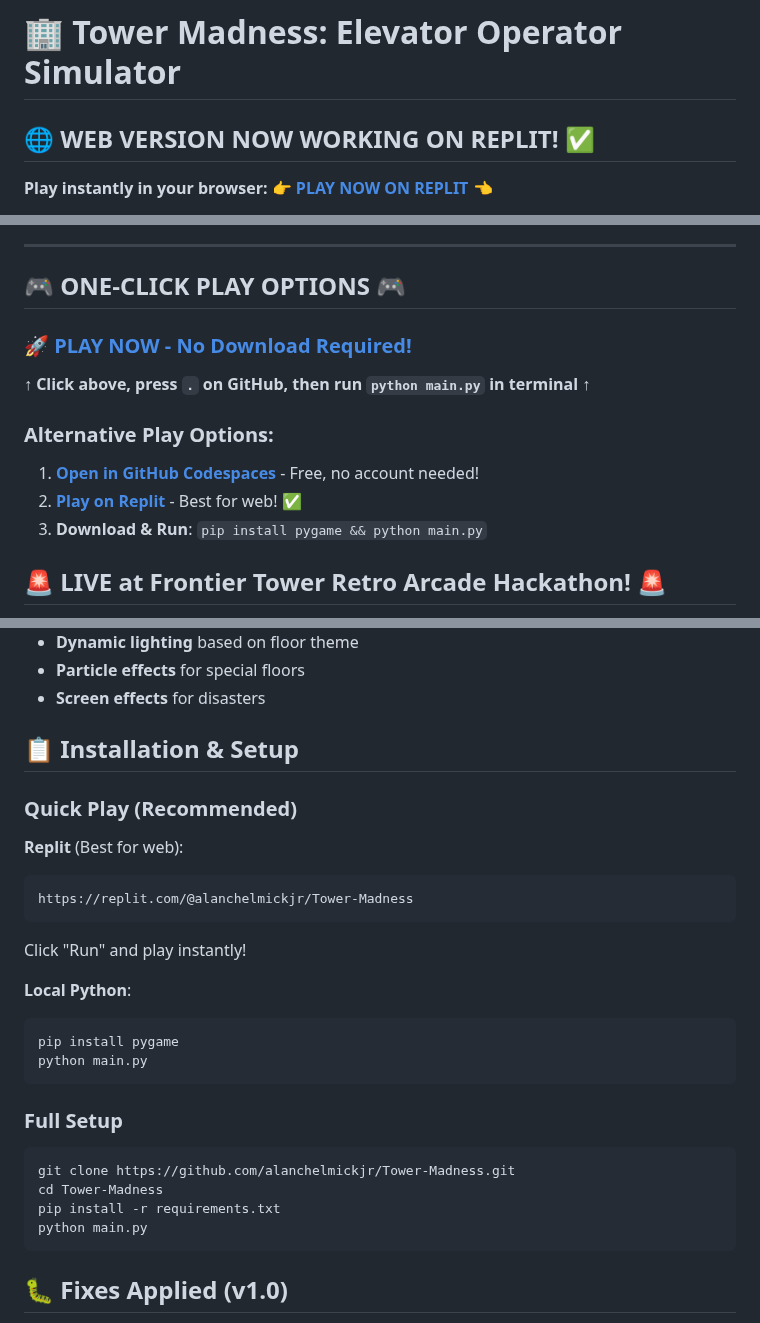
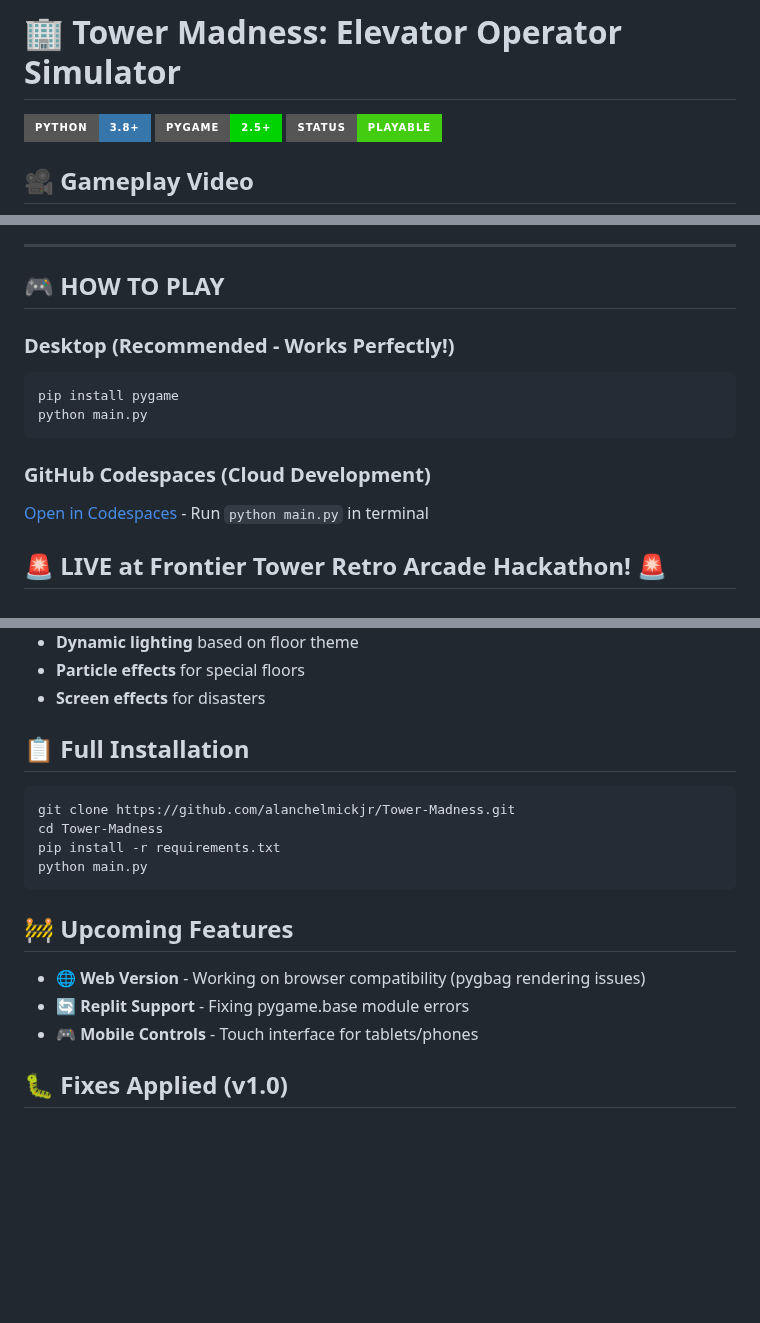
Before and after one commit to alanchelmickjr/Tower-Madness, a Markdown page: README.md, 3 parts joined by grey strips. Rendered like a GitHub page; badges without logos; blank space fills up the shorter version.

Commit message:
📸 Final README: video, screenshots, web as upcoming

````diff
--- a/README.md
+++ b/README.md
@@ -1,7 +1,8 @@
 # 🏢 Tower Madness: Elevator Operator Simulator
 
-## 🌐 **WEB VERSION NOW WORKING ON REPLIT!** ✅
+![Python](https://img.shields.io/badge/Python-3.8+-3776AB?style=for-the-badge&logo=python&logoColor=white)
+![Pygame](https://img.shields.io/badge/Pygame-2.5+-00D100?style=for-the-badge&logo=python&logoColor=white)
+![Status](https://img.shields.io/badge/Status-Playable-brightgreen?style=for-the-badge)
 
-**Play instantly in your browser:**
-👉 **[PLAY NOW ON REPLIT](https://replit.com/@alanchelmickjr/Tower-Madness)** 👈
+## 🎥 Gameplay Video
 
@@ -9,15 +29,17 @@ Just click "Run" and the game window appears! No installation needed!
 
 ---
 
-## 🎮 ONE-CLICK PLAY OPTIONS 🎮
+## 🎮 HOW TO PLAY
 
-### 🚀 [PLAY NOW - No Download Required!](https://github.dev/alanchelmickjr/Tower-Madness)
-**↑ Click above, press `.` on GitHub, then run `python main.py` in terminal ↑**
+### Desktop (Recommended - Works Perfectly!)
 
-### Alternative Play Options:
-1. **[Open in GitHub Codespaces](https://github.com/codespaces/new?hide_repo_select=true&ref=main&repo=alanchelmickjr/Tower-Madness)** - Free, no account needed!
-2. **[Play on Replit](https://replit.com/@alanchelmickjr/Tower-Madness)** - Best for web! ✅
-3. **Download & Run**: `pip install pygame && python main.py`
+```bash
+pip install pygame
+python main.py
+```
+
+### GitHub Codespaces (Cloud Development)
+[Open in Codespaces](https://github.com/codespaces/new?hide_repo_select=true&ref=main&repo=alanchelmickjr/Tower-Madness) - Run `python main.py` in terminal
 
 ## 🚨 LIVE at Frontier Tower Retro Arcade Hackathon! 🚨
 **Built during the Retro Arcade Hackathon at Frontier Tower, Floor 2 - The same floor that gets flooded in the game!**
@@ -156,23 +167,7 @@ Each floor has its own theme, color, and narrative purpose:
 - **Particle effects** for special floors
 - **Screen effects** for disasters
 
-## 📋 Installation & Setup
-
-### Quick Play (Recommended)
-
-**Replit** (Best for web):
-```
-https://replit.com/@alanchelmickjr/Tower-Madness
-```
-Click "Run" and play instantly!
-
-**Local Python**:
-```bash
-pip install pygame
-python main.py
-```
-
-### Full Setup
+## 📋 Full Installation
 
 ```bash
 git clone https://github.com/alanchelmickjr/Tower-Madness.git
@@ -180,6 +175,12 @@ cd Tower-Madness
 pip install -r requirements.txt
 python main.py
 ```
+
+## 🚧 Upcoming Features
+
+- 🌐 **Web Version** - Working on browser compatibility (pygbag rendering issues)
+- 🔄 **Replit Support** - Fixing pygame.base module errors
+- 🎮 **Mobile Controls** - Touch interface for tablets/phones
 
 ## 🐛 Fixes Applied (v1.0)
 
````
Also changed, not shown: other parts of README.md (+20 -12 lines).
